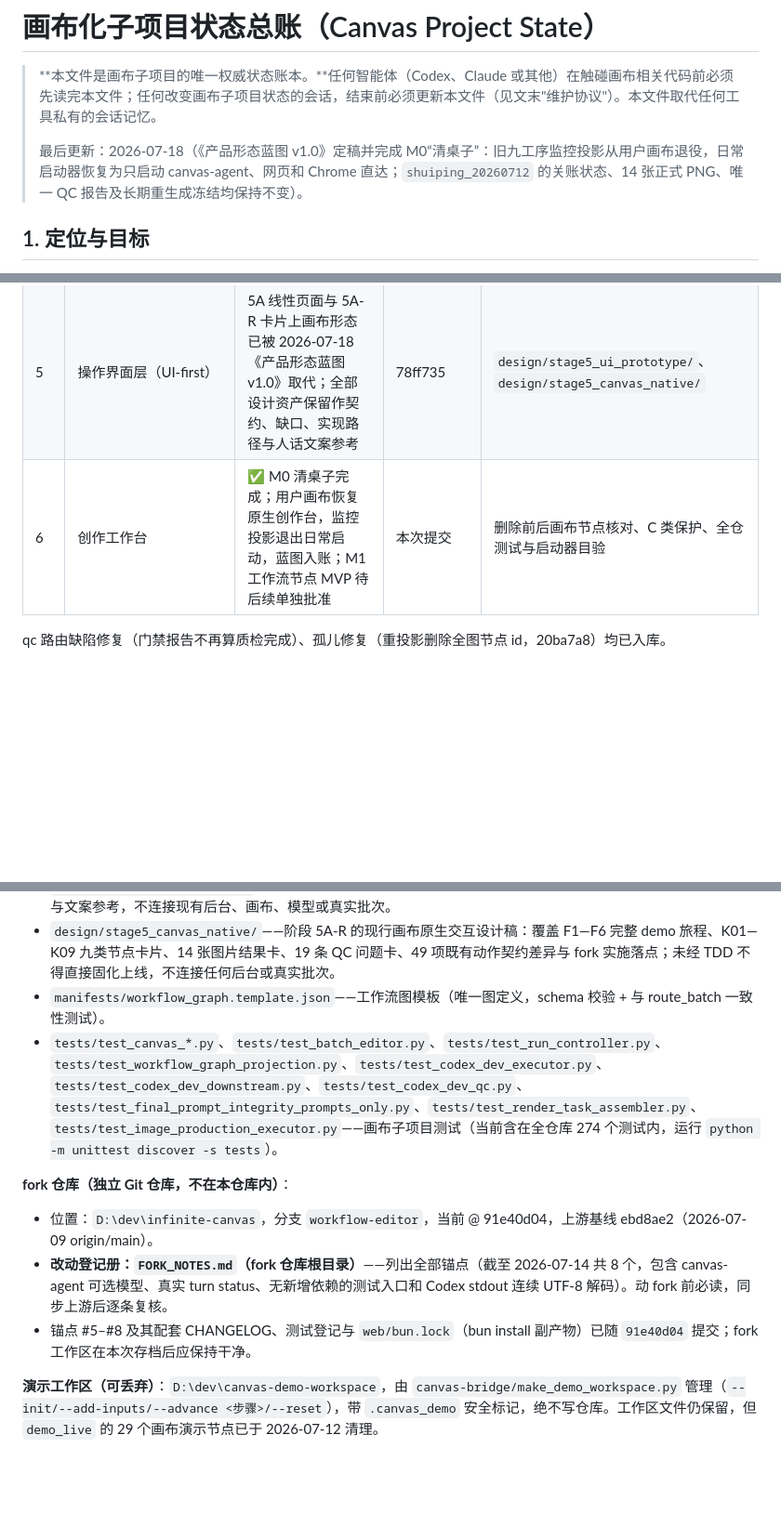
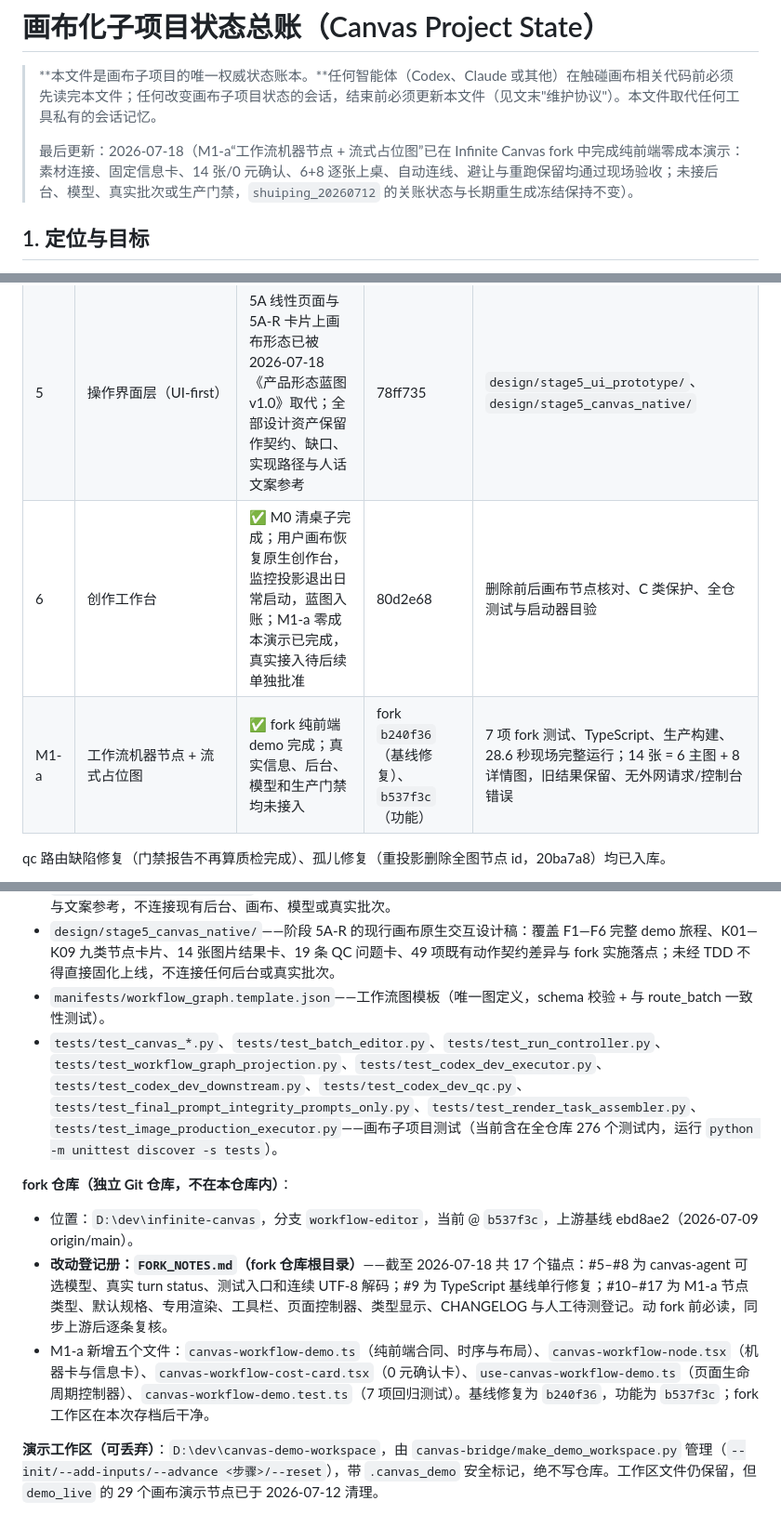
Before and after one commit to josephdingpeizhao-star/infinite-canvas-workflow, a Markdown page: docs/CANVAS_PROJECT_STATE.md, 3 parts joined by grey strips. Shown at 93% size. GitHub-like rendering; blank space fills up the shorter version.

Commit message:
docs: record M1-a workflow node demo landing

```diff
--- a/docs/CANVAS_PROJECT_STATE.md
+++ b/docs/CANVAS_PROJECT_STATE.md
@@ -2,7 +2,7 @@
 
 > **本文件是画布子项目的唯一权威状态账本。**任何智能体（Codex、Claude 或其他）在触碰画布相关代码前必须先读完本文件；任何改变画布子项目状态的会话，结束前必须更新本文件（见文末"维护协议"）。本文件取代任何工具私有的会话记忆。
 >
-> 最后更新：2026-07-18（《产品形态蓝图 v1.0》定稿并完成 M0“清桌子”：旧九工序监控投影从用户画布退役，日常启动器恢复为只启动 canvas-agent、网页和 Chrome 直达；`shuiping_20260712` 的关账状态、14 张正式 PNG、唯一 QC 报告及长期重生成冻结均保持不变）。
+> 最后更新：2026-07-18（M1-a“工作流机器节点 + 流式占位图”已在 Infinite Canvas fork 中完成纯前端零成本演示：素材连接、固定信息卡、14 张/0 元确认、6+8 逐张上桌、自动连线、避让与重跑保留均通过现场验收；未接后台、模型、真实批次或生产门禁，`shuiping_20260712` 的关账状态与长期重生成冻结保持不变）。
 
 ## 1. 定位与目标
 
@@ -52,7 +52,8 @@ canvas-agent (bun, 端口 17371)  ←── SSE ──→  浏览器画布页 (w
 | 4b | 生产图片执行链（prompts-only 门禁 + 索引组装 + image-production） | ✅ 真实出图完成，QC 已验收 | 5f98b35、6f9ffcb | 238/238 测试；真实门禁 pass；14 张正式图完整，QC 后字节数复核不变 |
 | 4c | `codex-dev / qc`（7 个两图批次 + 全批总结） | ✅ 离线 TDD 与真实 QC 均完成；人工终审通过，批次关账 | 634c58f | 260/260 测试；真实报告 175 条、19 issues、19 repair_targets；事件 72 行，路由 `ready` |
 | 5 | 操作界面层（UI-first） | 5A 线性页面与 5A-R 卡片上画布形态已被 2026-07-18《产品形态蓝图 v1.0》取代；全部设计资产保留作契约、缺口、实现路径与人话文案参考 | 78ff735 | `design/stage5_ui_prototype/`、`design/stage5_canvas_native/` |
-| 6 | 创作工作台 | ✅ M0 清桌子完成；用户画布恢复原生创作台，监控投影退出日常启动，蓝图入账；M1 工作流节点 MVP 待后续单独批准 | 本次提交 | 删除前后画布节点核对、C 类保护、全仓测试与启动器目验 |
+| 6 | 创作工作台 | ✅ M0 清桌子完成；用户画布恢复原生创作台，监控投影退出日常启动，蓝图入账；M1-a 零成本演示已完成，真实接入待后续单独批准 | 80d2e68 | 删除前后画布节点核对、C 类保护、全仓测试与启动器目验 |
+| M1-a | 工作流机器节点 + 流式占位图 | ✅ fork 纯前端 demo 完成；真实信息、后台、模型和生产门禁均未接入 | fork `b240f36`（基线修复）、`b537f3c`（功能） | 7 项 fork 测试、TypeScript、生产构建、28.6 秒现场完整运行；14 张 = 6 主图 + 8 详情图，旧结果保留、无外网请求/控制台错误 |
 
 qc 路由缺陷修复（门禁报告不再算质检完成）、孤儿修复（重投影删除全图节点 id，20ba7a8）均已入库。
 
@@ -150,13 +153,13 @@ qc 路由缺陷修复（门禁报告不再算质检完成）、孤儿修复（
 - `design/stage5_ui_prototype/`——阶段 5A 的旧线性页面设计稿；该承载形态已被用户否决，仅保留作信息架构与文案参考，不连接现有后台、画布、模型或真实批次。
 - `design/stage5_canvas_native/`——阶段 5A-R 的现行画布原生交互设计稿：覆盖 F1—F6 完整 demo 旅程、K01—K09 九类节点卡片、14 张图片结果卡、19 条 QC 问题卡、49 项既有动作契约差异与 fork 实施落点；未经 TDD 不得直接固化上线，不连接任何后台或真实批次。
 - `manifests/workflow_graph.template.json`——工作流图模板（唯一图定义，schema 校验 + 与 route_batch 一致性测试）。
-- `tests/test_canvas_*.py`、`tests/test_batch_editor.py`、`tests/test_run_controller.py`、`tests/test_workflow_graph_projection.py`、`tests/test_codex_dev_executor.py`、`tests/test_codex_dev_downstream.py`、`tests/test_codex_dev_qc.py`、`tests/test_final_prompt_integrity_prompts_only.py`、`tests/test_render_task_assembler.py`、`tests/test_image_production_executor.py`——画布子项目测试（当前含在全仓库 274 个测试内，运行 `python -m unittest discover -s tests`）。
+- `tests/test_canvas_*.py`、`tests/test_batch_editor.py`、`tests/test_run_controller.py`、`tests/test_workflow_graph_projection.py`、`tests/test_codex_dev_executor.py`、`tests/test_codex_dev_downstream.py`、`tests/test_codex_dev_qc.py`、`tests/test_final_prompt_integrity_prompts_only.py`、`tests/test_render_task_assembler.py`、`tests/test_image_production_executor.py`——画布子项目测试（当前含在全仓库 276 个测试内，运行 `python -m unittest discover -s tests`）。
 
 **fork 仓库（独立 Git 仓库，不在本仓库内）**：
 
-- 位置：`D:\dev\infinite-canvas`，分支 `workflow-editor`，当前 @ 91e40d04，上游基线 ebd8ae2（2026-07-09 origin/main）。
-- **改动登记册：`FORK_NOTES.md`（fork 仓库根目录）**——列出全部锚点（截至 2026-07-14 共 8 个，包含 canvas-agent 可选模型、真实 turn status、无新增依赖的测试入口和 Codex stdout 连续 UTF-8 解码）。动 fork 前必读，同步上游后逐条复核。
-- 锚点 #5–#8 及其配套 CHANGELOG、测试登记与 `web/bun.lock`（bun install 副产物）已随 `91e40d04` 提交；fork 工作区在本次存档后应保持干净。
+- 位置：`D:\dev\infinite-canvas`，分支 `workflow-editor`，当前 @ `b537f3c`，上游基线 ebd8ae2（2026-07-09 origin/main）。
+- **改动登记册：`FORK_NOTES.md`（fork 仓库根目录）**——截至 2026-07-18 共 17 个锚点：#5–#8 为 canvas-agent 可选模型、真实 turn status、测试入口和连续 UTF-8 解码；#9 为 TypeScript 基线单行修复；#10–#17 为 M1-a 节点类型、默认规格、专用渲染、工具栏、页面控制器、类型显示、CHANGELOG 与人工待测登记。动 fork 前必读，同步上游后逐条复核。
+- M1-a 新增五个文件：`canvas-workflow-demo.ts`（纯前端合同、时序与布局）、`canvas-workflow-node.tsx`（机器卡与信息卡）、`canvas-workflow-cost-card.tsx`（0 元确认卡）、`use-canvas-workflow-demo.ts`（页面生命周期控制器）、`canvas-workflow-demo.test.ts`（7 项回归测试）。基线修复为 `b240f36`，功能为 `b537f3c`；fork 工作区在本次存档后干净。
 
 **演示工作区（可丢弃）**：`D:\dev\canvas-demo-workspace`，由 `canvas-bridge/make_demo_workspace.py` 管理（`--init/--add-inputs/--advance <步骤>/--reset`），带 `.canvas_demo` 安全标记，绝不写仓库。工作区文件仍保留，但 `demo_live` 的 29 个画布演示节点已于 2026-07-12 清理。
 
```
Also changed, not shown: other parts of docs/CANVAS_PROJECT_STATE.md (+4 -2 lines).
